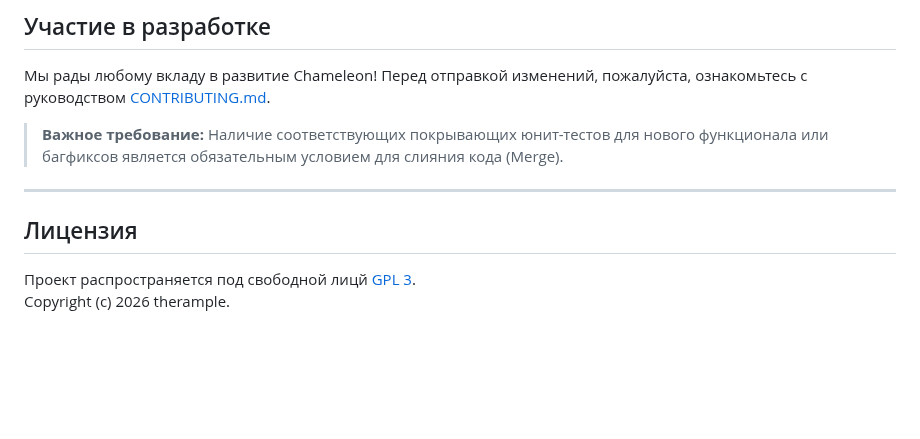
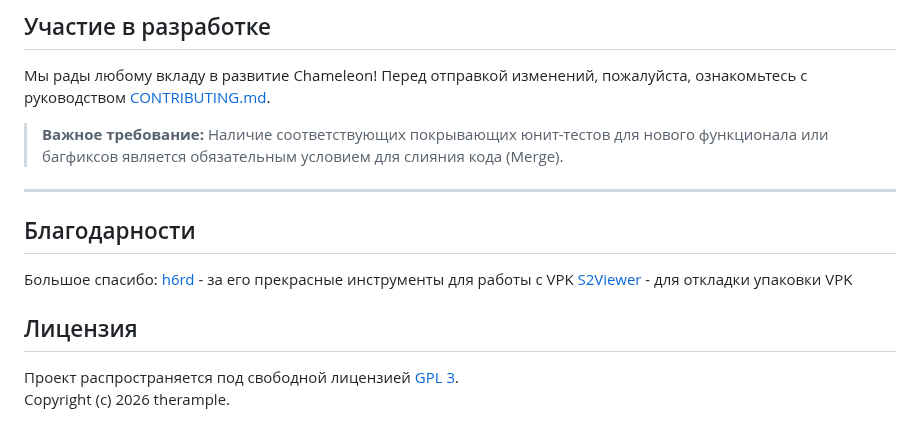
Before and after one commit to therample/dota2-chameleon, a Markdown page: README.md, the part around one of its changes. GitHub-like rendering; blank space fills up the shorter version.

Commit message:
added credits

```diff
--- a/README.md
+++ b/README.md
@@ -131,8 +132,13 @@ python -W ignore -m unittest discover -s tests -v
 > **Важное требование:** Наличие соответствующих покрывающих юнит-тестов для нового функционала или багфиксов является обязательным условием для слияния кода (Merge).
 
 ---
+## Благодарности
+
+Большое спасибо:
+[h6rd](https://github.com/h6rd) - за его прекрасные инструменты для работы с VPK
+[S2Viewer](https://github.com/ValveResourceFormat/ValveResourceFormat) - для откладки упаковки VPK
 
 ## Лицензия
 
-Проект распространяется под свободной лицй [GPL 3](LICENSE).
+Проект распространяется под свободной лицензией [GPL 3](LICENSE).
 Copyright (c) 2026 therample.
```
Also changed, not shown: other parts of README.md (+1 -0 lines).
